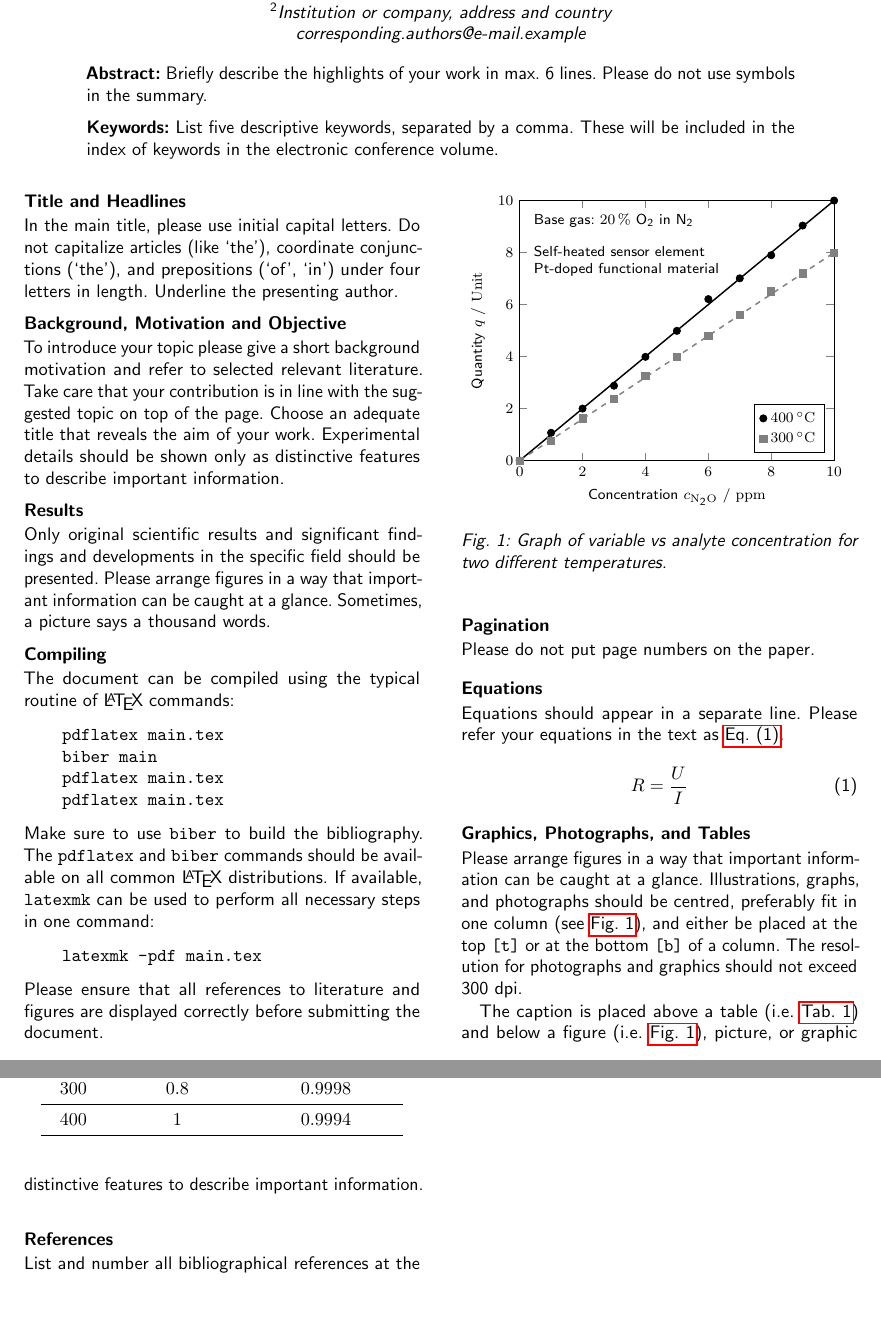
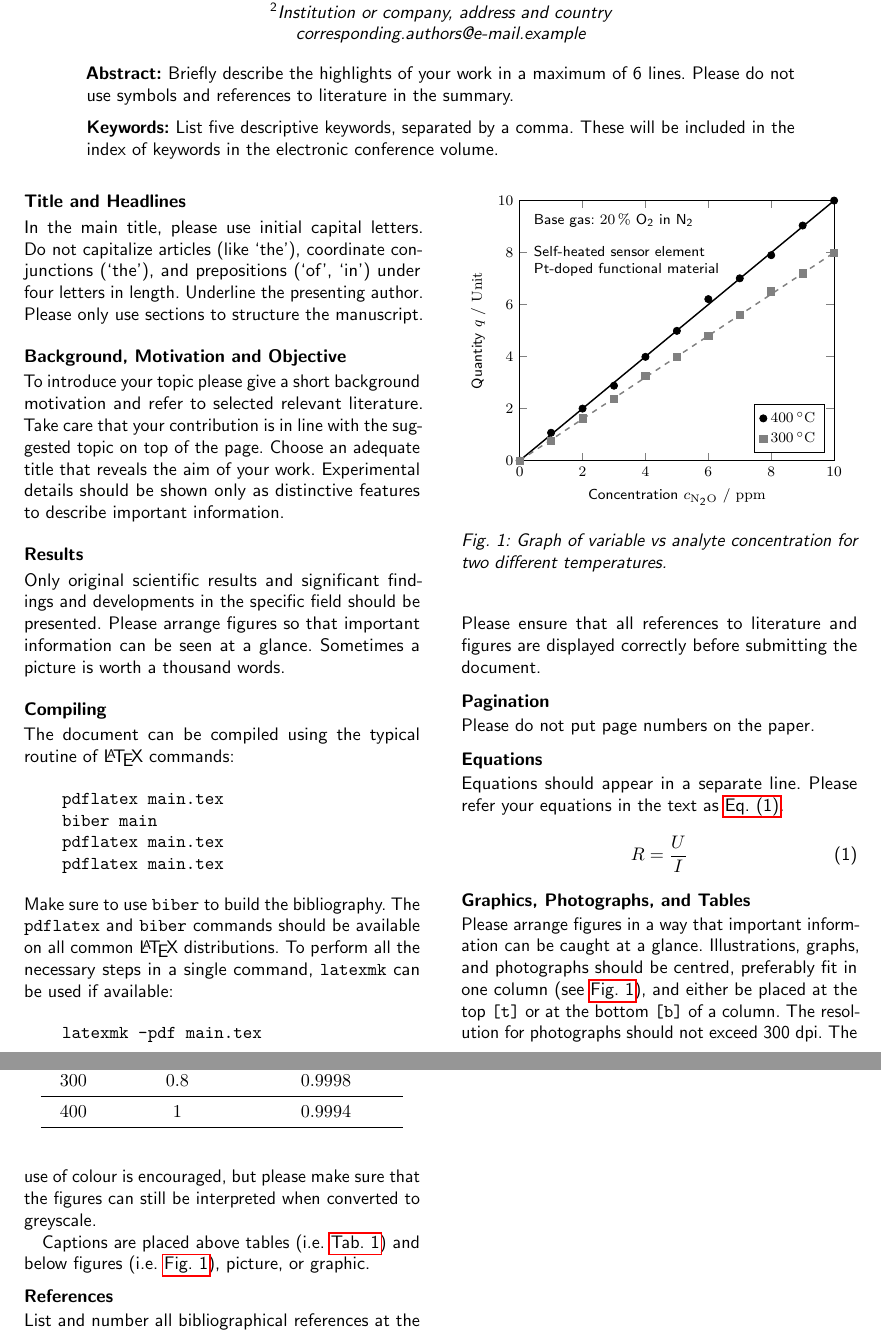
Before and after one commit to emtpb/icu_proceedings, a LaTeX document (main.tex): two parts of pages 1 and 2 of 2, joined at a grey line, cut so that both start at the same text, the shorter picture padded with empty space. Compiled offline with pdfLaTeX.

Commit message:
Revise instructions

```diff
--- a/main.tex
+++ b/main.tex
@@ -21,8 +21,8 @@
 \email{corresponding.authors@e-mail.example}
 
 \abstract{%
-    Briefly describe the highlights of your work in max. 6 lines.
-    Please do not use symbols in the summary.
+    Briefly describe the highlights of your work in a maximum of 6 lines.
+    Please do not use symbols and references to literature in the summary.
 }
 
 \keywords{%
@@ -36,6 +36,7 @@
 In the main title, please use initial capital letters.
 Do not capitalize articles (like `the'), coordinate conjunctions (`the'), and prepositions (`of', `in') under four letters in length.
 Underline the presenting author.
+Please only use sections to structure the manuscript.
 
 \section{Background, Motivation and Objective}
 To introduce your topic please give a short background motivation and refer to selected relevant literature.
@@ -45,8 +46,8 @@ Experimental details should be shown only as distinctive features to describe im
 
 \section{Results}
 Only original scientific results and significant findings and developments in the specific field should be presented.
-Please arrange figures in a way that important information can be caught at a glance.
-Sometimes, a picture says a thousand words.
+Please arrange figures so that important information can be seen at a glance.
+Sometimes a picture is worth a thousand words.
 
 \section{Compiling}
 The document can be compiled using the typical routine of \LaTeX{} commands:
@@ -60,7 +61,7 @@ The document can be compiled using the typical routine of \LaTeX{} commands:
 %
 Make sure to use \texttt{biber} to build the bibliography.
 The \texttt{pdflatex} and \texttt{biber} commands should be available on all common \LaTeX{} distributions.
-If available, \texttt{latexmk} can be used to perform all necessary steps in one command:
+To perform all the necessary steps in a single command, \texttt{latexmk} can be used if available:
 %
 \begin{verbatim}
     latexmk -pdf main.tex
@@ -87,9 +89,10 @@ Please refer your equations in the text as \autoref{eq:ex1}.
 \section{Graphics, Photographs, and Tables}
 Please arrange figures in a way that important information can be caught at a glance.
 Illustrations, graphs, and photographs should be centred, preferably fit in one column (see \autoref{fig:ex1}), and either be placed at the top \texttt{[t]} or at the bottom \texttt{[b]} of a column.
-The resolution for photographs and graphics should not exceed 300 dpi.
+The resolution for photographs should not exceed 300 dpi.
+The use of colour is encouraged, but please make sure that the figures can still be interpreted when converted to greyscale.
 
-The caption is placed above a table (i.e.\ \autoref{tab:ex1}) and below a figure (i.e.\ \autoref{fig:ex1}), picture, or graphic distinctive features to describe important information.
+Captions are placed above tables (i.e.\ \autoref{tab:ex1}) and below figures (i.e.\ \autoref{fig:ex1}), picture, or graphic.
 %
 \begin{table}
     \caption{Table captions should be place above the table they are describing.}\label{tab:ex1}
```
Also changed, not shown: main.tex (1 more changed lines).
